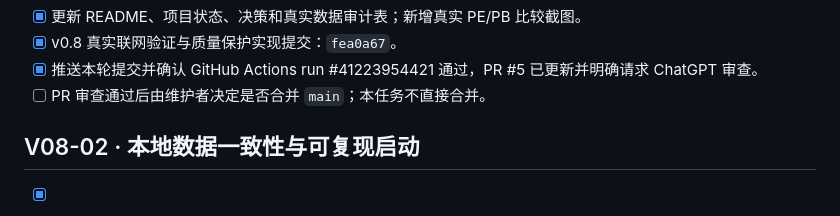
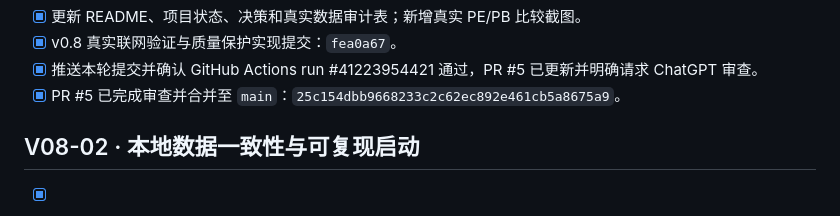
Before and after one commit to wuyhyh/ashare_valuation_dashboard, a Markdown page: docs/TASKS.md, the part around the change. Drawn GitHub-style.

Commit message:
docs: close v0.8 release checklist

```diff
--- a/docs/TASKS.md
+++ b/docs/TASKS.md
@@ -47,7 +47,7 @@
 - [x] 更新 README、项目状态、决策和真实数据审计表；新增真实 PE/PB 比较截图。
 - [x] v0.8 真实联网验证与质量保护实现提交：`fea0a67`。
 - [x] 推送本轮提交并确认 GitHub Actions run #41223954421 通过，PR #5 已更新并明确请求 ChatGPT 审查。
-- [ ] PR 审查通过后由维护者决定是否合并 `main`；本任务不直接合并。
+- [x] PR #5 已完成审查并合并至 `main`：`25c154dbb9668233c2c62ec892e461cb5a8675a9`。
 
 ## V08-02 · 本地数据一致性与可复现启动
 - [x] 提供 `python app.py doctor` 和 `/api/runtime`，展示实际运行分支、提交、数据库绝对路径、真实序列覆盖。
```
